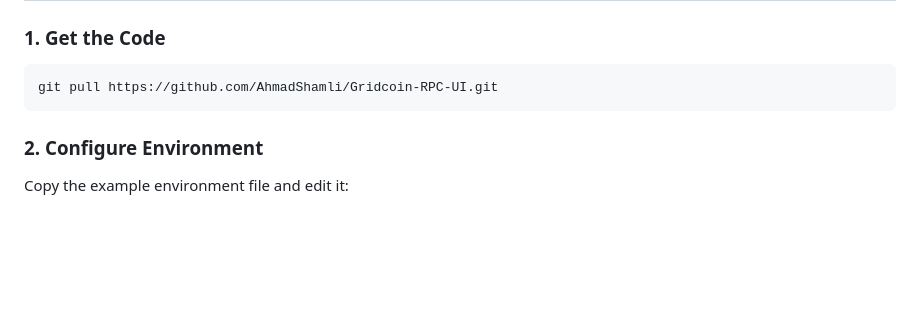
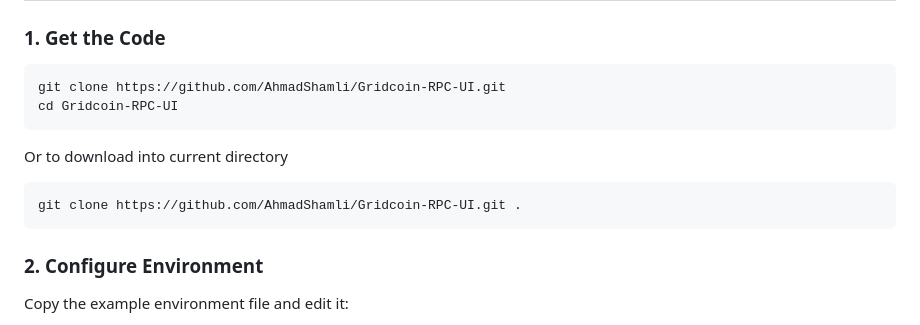
Before and after one commit to AhmadShamli/Gridcoin-RPC-UI, a Markdown page: README.md, the part around the change. Drawn GitHub-style; blank space fills up the shorter version.

Commit message:
docs: Update README with detailed `git clone` instructions, replacing the previous `git pull` command.

````diff
--- a/README.md
+++ b/README.md
@@ -28,9 +28,14 @@ A modern, beautiful web dashboard for monitoring and managing your Gridcoin wall
 ### 1. Get the Code
 
  ```bash
- git pull https://github.com/AhmadShamli/Gridcoin-RPC-UI.git
+ git clone https://github.com/AhmadShamli/Gridcoin-RPC-UI.git
+ cd Gridcoin-RPC-UI
  ```
 
+ Or to download into current directory
+ ```bash
+ git clone https://github.com/AhmadShamli/Gridcoin-RPC-UI.git .
+ ```
  ### 2. Configure Environment
 
 Copy the example environment file and edit it:
````
